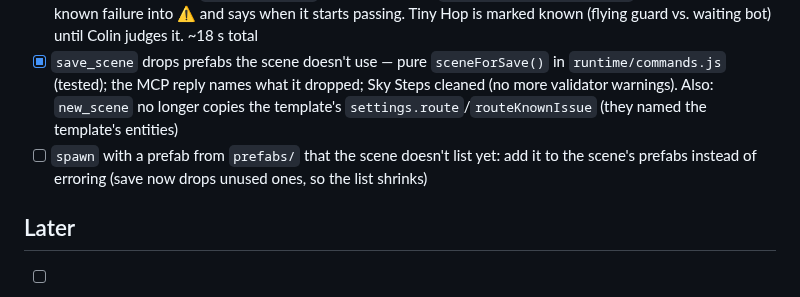
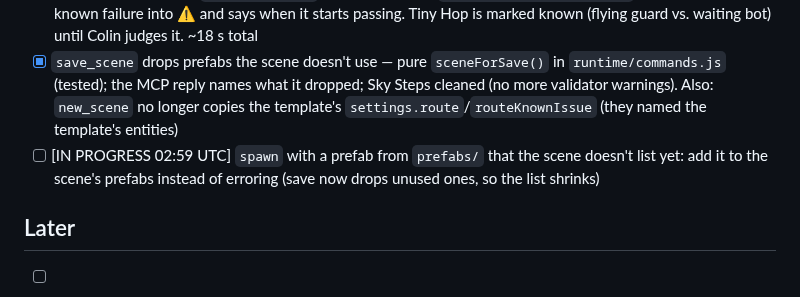
Before and after one commit to colinwillow/scene-companion, a Markdown page: ROADMAP.md, the part around the change. Rendered like a GitHub page.

Commit message:
Claim: spawn any prefab from prefabs/
Co-Authored-By: Claude Opus 5.5 <noreply@anthropic.com>
Claude-Session: https://claude.ai/code/session_01PgB7RM89ZAGj2koFuVsEqe

```diff
--- a/ROADMAP.md
+++ b/ROADMAP.md
@@ -48,7 +48,7 @@ Goal: the kitchen-sink scene should look alive, closer to a modern engine than a
 - [x] Route bot — `npm run route -- <scene>` (`tools/route-check.mjs`): a bot walks + jumps the scene's `settings.route` (or ids given) in play.html headless at a fixed 60 Hz, waits at edges for moving platforms, reports reached/failed + health + coins; validator checks route ids. Sky Steps passes start → summit. Tiny Hop: the bot gets knocked off `plat_mover` by the flying guard (`chaser_03`) while waiting for the platform — Colin to judge if that's too mean
 - [x] Route bot in CI-lite — `npm run check:full` (`tools/check-full.mjs`): `npm run check`, then the route bot on every scene with a `settings.route`, with a summary; `settings.routeKnownIssue` (validated) turns a known failure into ⚠ and says when it starts passing. Tiny Hop is marked known (flying guard vs. waiting bot) until Colin judges it. ~18 s total
 - [x] `save_scene` drops prefabs the scene doesn't use — pure `sceneForSave()` in `runtime/commands.js` (tested); the MCP reply names what it dropped; Sky Steps cleaned (no more validator warnings). Also: `new_scene` no longer copies the template's `settings.route`/`routeKnownIssue` (they named the template's entities)
-- [ ] `spawn` with a prefab from `prefabs/` that the scene doesn't list yet: add it to the scene's prefabs instead of erroring (save now drops unused ones, so the list shrinks)
+- [ ] [IN PROGRESS 02:59 UTC] `spawn` with a prefab from `prefabs/` that the scene doesn't list yet: add it to the scene's prefabs instead of erroring (save now drops unused ones, so the list shrinks)
 
 ## Later
 - [ ] Blender bridge add-on (send object to Blender and back)
```
